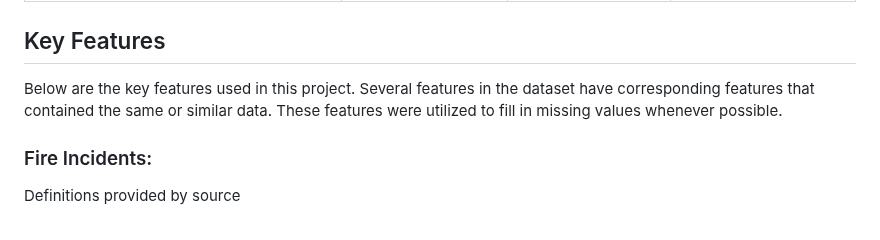
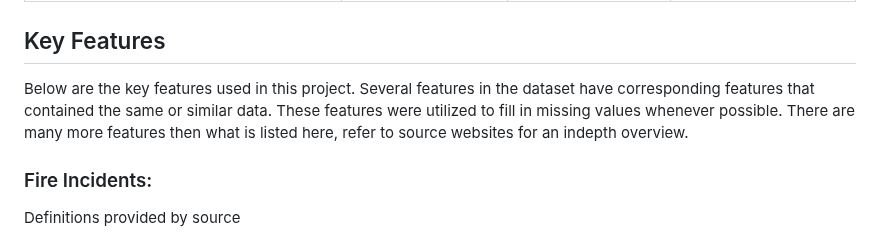
Before and after one commit to KeananG/ClassiFire, a Markdown page: README.md, the part around the change. Rendered like a GitHub page.

```diff
--- a/README.md
+++ b/README.md
@@ -73,7 +73,7 @@ The data used in this project comes from the following sources below:
 | fire_elevation.csv  | Modeling.ipynb   | Modeling.ipynb   |Elevation of each fire incident|
 | fire_model_data.csv  | Modeling.ipynb   | Modeling.ipynb   |Final dataset used to Model, drop unwanted columns before modeling|
 ## Key Features
-Below are the key features used in this project. Several features in the dataset have corresponding features that contained the same or similar data. These features were utilized to fill in missing values whenever possible.
+Below are the key features used in this project. Several features in the dataset have corresponding features that contained the same or similar data. These features were utilized to fill in missing values whenever possible. There are many more features then what is listed here, refer to source websites for an indepth overview.
 ### Fire Incidents:
 Definitions provided by source
 - **FireMgmtComplexity:** The highest management level utilized to manage a wildland fire
```
